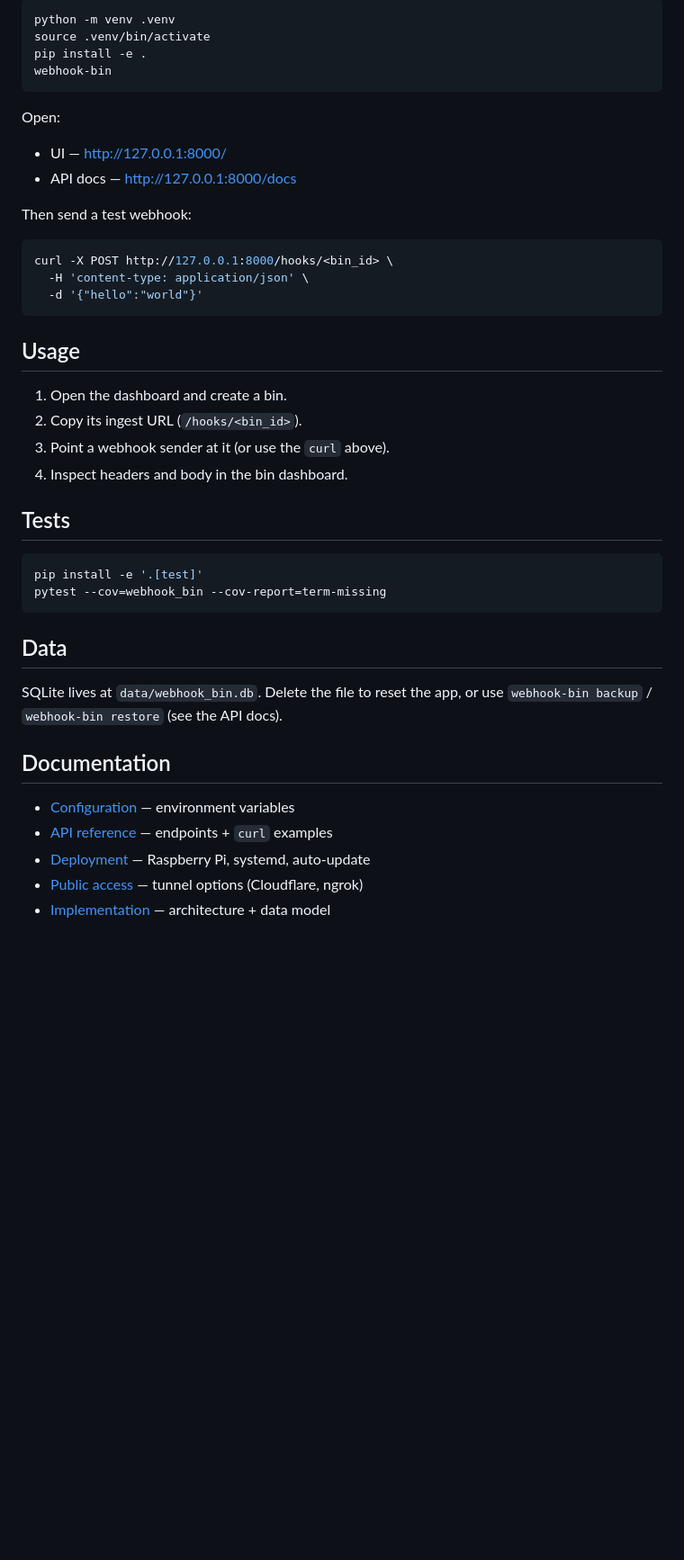
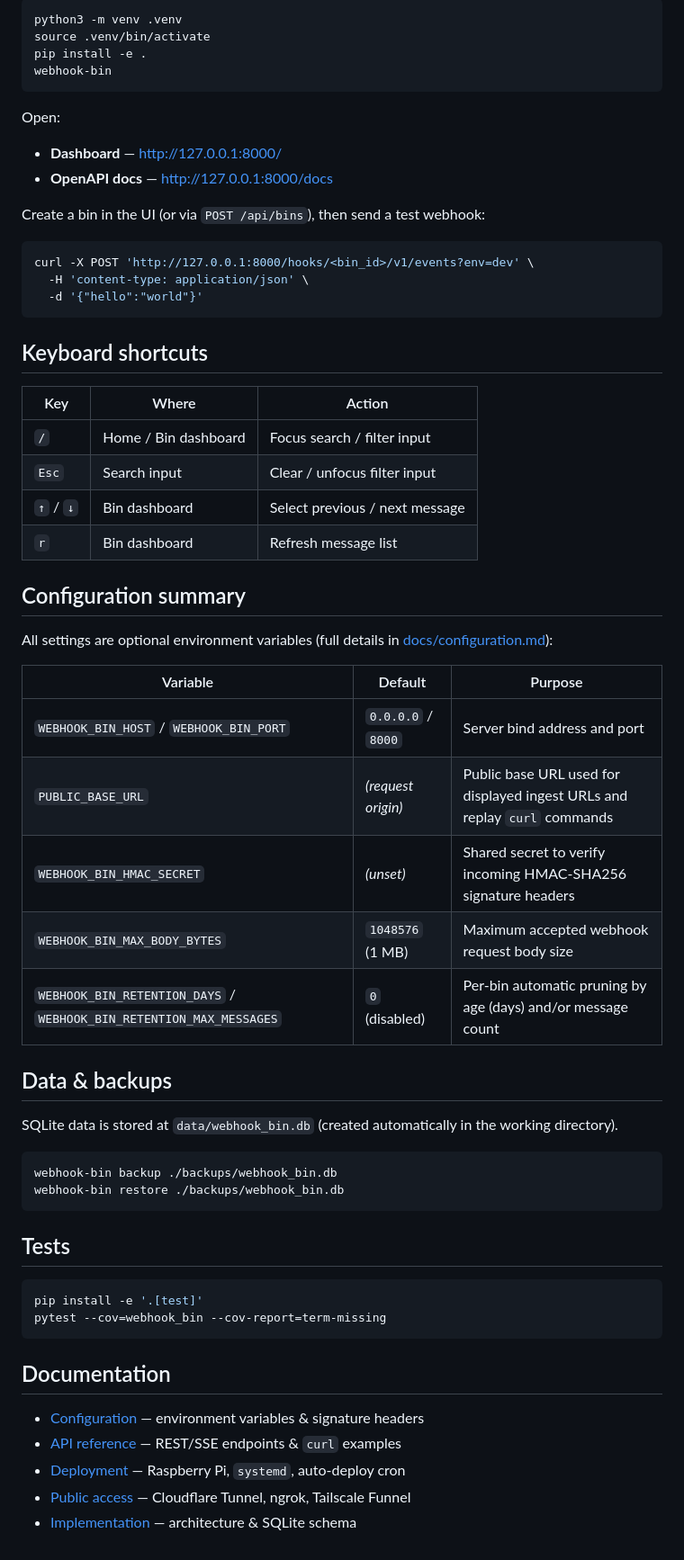
Before and after one commit to zyeap-JNPR/webhook-test-bin, a Markdown page: README.md, the part around the change printed below. Shown: that part at 90% size. Drawn GitHub-style; blank space fills up the shorter version.

````diff
--- a/README.md
+++ b/README.md
@@ -35,5 +35,5 @@ and parsed body in a live dashboard.
 ```bash
-python -m venv .venv
+python3 -m venv .venv
 source .venv/bin/activate
 pip install -e .
 webhook-bin
@@ -41,23 +41,46 @@ webhook-bin
 
 Open:
 
-- UI — http://127.0.0.1:8000/
-- API docs — http://127.0.0.1:8000/docs
+- **Dashboard** — http://127.0.0.1:8000/
+- **OpenAPI docs** — http://127.0.0.1:8000/docs
 
-Then send a test webhook:
+Create a bin in the UI (or via `POST /api/bins`), then send a test webhook:
 
 ```bash
-curl -X POST http://127.0.0.1:8000/hooks/<bin_id> \
+curl -X POST 'http://127.0.0.1:8000/hooks/<bin_id>/v1/events?env=dev' \
   -H 'content-type: application/json' \
   -d '{"hello":"world"}'
 ```
 
-## Usage
+## Keyboard shortcuts
 
-1. Open the dashboard and create a bin.
-2. Copy its ingest URL (`/hooks/<bin_id>`).
-3. Point a webhook sender at it (or use the `curl` above).
-4. Inspect headers and body in the bin dashboard.
+| Key | Where | Action |
+| --- | --- | --- |
+| `/` | Home / Bin dashboard | Focus search / filter input |
+| `Esc` | Search input | Clear / unfocus filter input |
+| `↑` / `↓` | Bin dashboard | Select previous / next message |
+| `r` | Bin dashboard | Refresh message list |
+
+## Configuration summary
+
+All settings are optional environment variables (full details in [docs/configuration.md](docs/configuration.md)):
+
+| Variable | Default | Purpose |
+| --- | --- | --- |
+| `WEBHOOK_BIN_HOST` / `WEBHOOK_BIN_PORT` | `0.0.0.0` / `8000` | Server bind address and port |
+| `PUBLIC_BASE_URL` | _(request origin)_ | Public base URL used for displayed ingest URLs and replay `curl` commands |
+| `WEBHOOK_BIN_HMAC_SECRET` | _(unset)_ | Shared secret to verify incoming HMAC-SHA256 signature headers |
+| `WEBHOOK_BIN_MAX_BODY_BYTES` | `1048576` (1 MB) | Maximum accepted webhook request body size |
+| `WEBHOOK_BIN_RETENTION_DAYS` / `WEBHOOK_BIN_RETENTION_MAX_MESSAGES` | `0` (disabled) | Per-bin automatic pruning by age (days) and/or message count |
+
+## Data & backups
+
+SQLite data is stored at `data/webhook_bin.db` (created automatically in the working directory).
+
+```bash
+webhook-bin backup ./backups/webhook_bin.db
+webhook-bin restore ./backups/webhook_bin.db
+```
 
 ## Tests
 
@@ -66,15 +89,10 @@ pip install -e '.[test]'
 pytest --cov=webhook_bin --cov-report=term-missing
 ```
 
-## Data
-
-SQLite lives at `data/webhook_bin.db`. Delete the file to reset the app, or use
-`webhook-bin backup` / `webhook-bin restore` (see the API docs).
-
 ## Documentation
 
-- [Configuration](docs/configuration.md) — environment variables
-- [API reference](docs/api.md) — endpoints + `curl` examples
-- [Deployment](docs/deployment.md) — Raspberry Pi, systemd, auto-update
-- [Public access](docs/public-access.md) — tunnel options (Cloudflare, ngrok)
-- [Implementation](docs/implementation.md) — architecture + data model
+- [Configuration](docs/configuration.md) — environment variables & signature headers
+- [API reference](docs/api.md) — REST/SSE endpoints & `curl` examples
+- [Deployment](docs/deployment.md) — Raspberry Pi, `systemd`, auto-deploy cron
+- [Public access](docs/public-access.md) — Cloudflare Tunnel, ngrok, Tailscale Funnel
+- [Implementation](docs/implementation.md) — architecture & SQLite schema
````
Also changed, not shown: other parts of README.md (+15 -15 lines), docs/screenshots/bin-dashboard.png, docs/screenshots/homepage.png, 5 other files.
